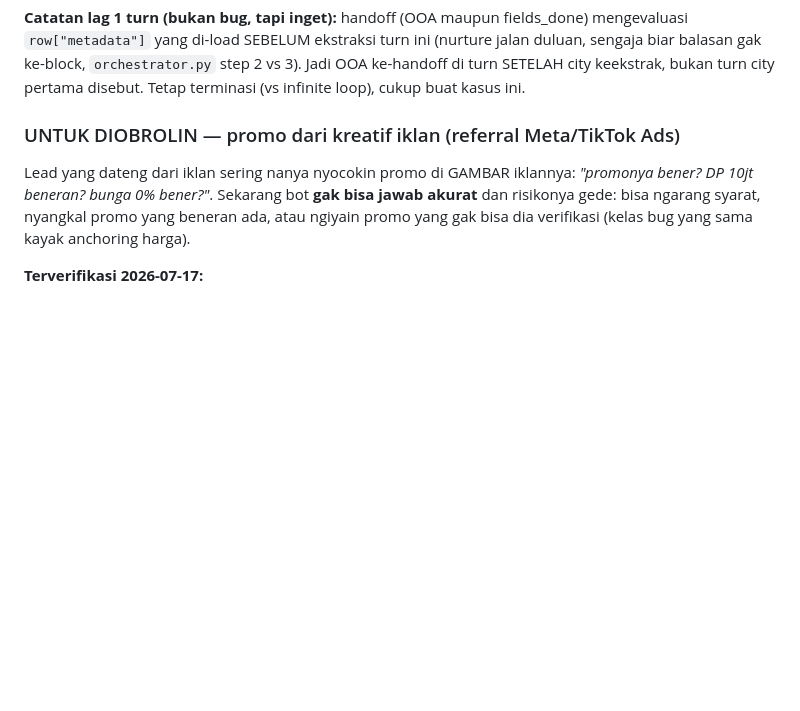
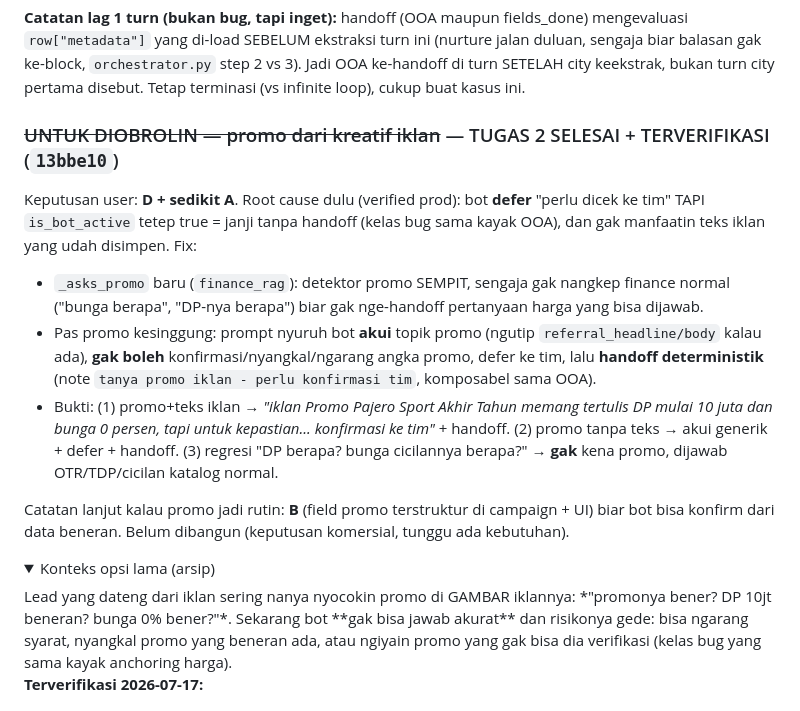
Before and after one commit to ultrazaq7/simpulx, a Markdown page: NEXT-SESSION.md, the part around one of its changes. GitHub-like rendering; folded sections open; blank space fills up the shorter version.

Commit message:
docs: handover — task 2 (ad-promo handling) done + verified
Co-Authored-By: Claude Opus 4.8 <noreply@anthropic.com>

```diff
--- a/NEXT-SESSION.md
+++ b/NEXT-SESSION.md
@@ -109,7 +109,24 @@ cek serviceability" tapi handoff-nya gak pernah jalan (ngutang janji).
 balasan gak ke-block, `orchestrator.py` step 2 vs 3). Jadi OOA ke-handoff di turn SETELAH city
 keekstrak, bukan turn city pertama disebut. Tetap terminasi (vs infinite loop), cukup buat kasus ini.
 
-### UNTUK DIOBROLIN — promo dari kreatif iklan (referral Meta/TikTok Ads)
+### ~~UNTUK DIOBROLIN — promo dari kreatif iklan~~ — TUGAS 2 SELESAI + TERVERIFIKASI (`13bbe10`)
+Keputusan user: **D + sedikit A**. Root cause dulu (verified prod): bot **defer** "perlu dicek
+ke tim" TAPI `is_bot_active` tetep true = janji tanpa handoff (kelas bug sama kayak OOA), dan
+gak manfaatin teks iklan yang udah disimpen. Fix:
+- `_asks_promo` baru (`finance_rag`): detektor promo SEMPIT, sengaja gak nangkep finance normal
+  ("bunga berapa", "DP-nya berapa") biar gak nge-handoff pertanyaan harga yang bisa dijawab.
+- Pas promo kesinggung: prompt nyuruh bot **akui** topik promo (ngutip `referral_headline/body`
+  kalau ada), **gak boleh** konfirmasi/nyangkal/ngarang angka promo, defer ke tim, lalu
+  **handoff deterministik** (note `tanya promo iklan - perlu konfirmasi tim`, komposabel sama OOA).
+- Bukti: (1) promo+teks iklan → *"iklan Promo Pajero Sport Akhir Tahun memang tertulis DP mulai
+  10 juta dan bunga 0 persen, tapi untuk kepastian... konfirmasi ke tim"* + handoff. (2) promo
+  tanpa teks → akui generik + defer + handoff. (3) regresi "DP berapa? bunga cicilannya berapa?"
+  → **gak** kena promo, dijawab OTR/TDP/cicilan katalog normal.
+
+Catatan lanjut kalau promo jadi rutin: **B** (field promo terstruktur di campaign + UI) biar bot
+bisa konfirm dari data beneran. Belum dibangun (keputusan komersial, tunggu ada kebutuhan).
+
+<details><summary>Konteks opsi lama (arsip)</summary>
 Lead yang dateng dari iklan sering nanya nyocokin promo di GAMBAR iklannya:
 *"promonya bener? DP 10jt beneran? bunga 0% bener?"*. Sekarang bot **gak bisa jawab
 akurat** dan risikonya gede: bisa ngarang syarat, nyangkal promo yang beneran ada, atau
```
Also changed, not shown: other parts of NEXT-SESSION.md (+1 -0 lines).
